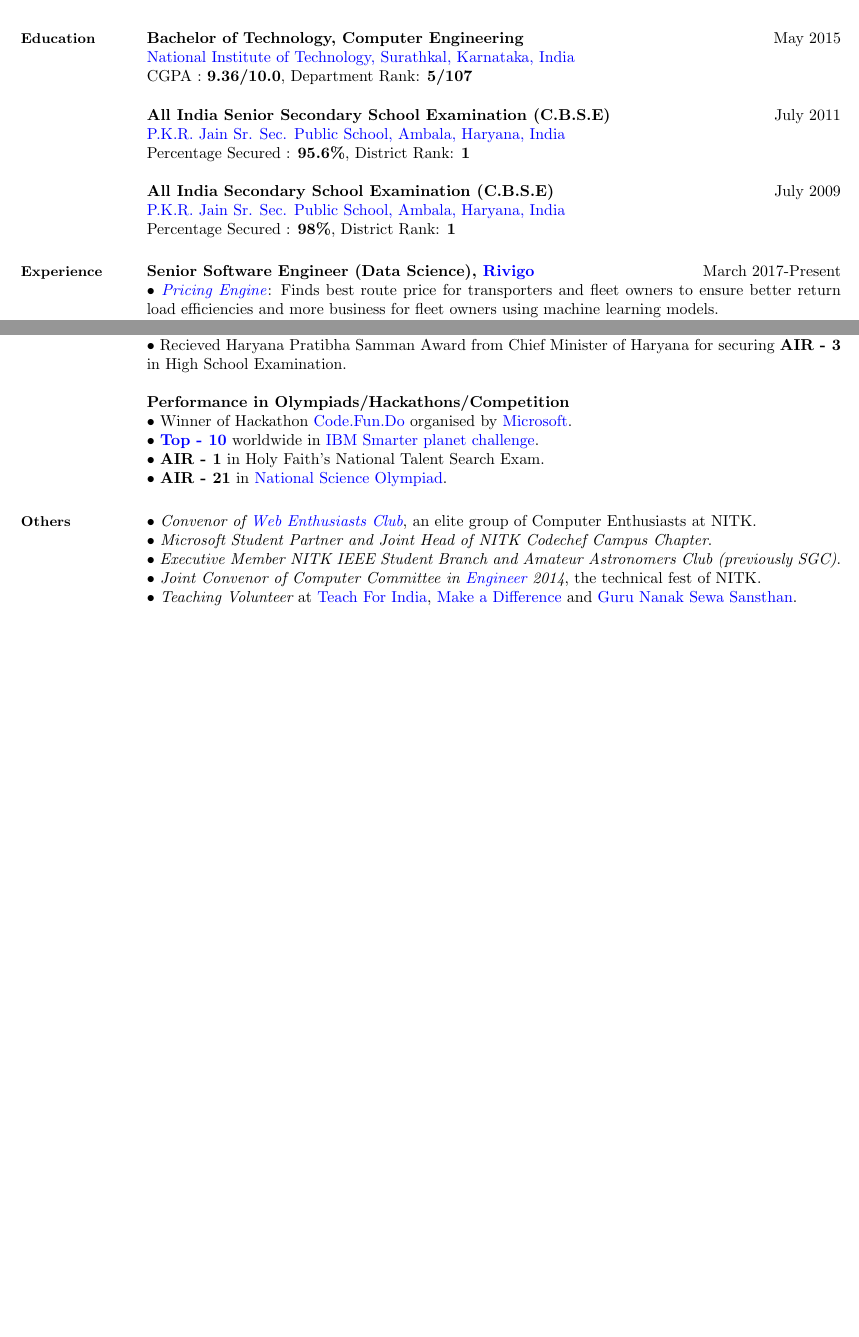
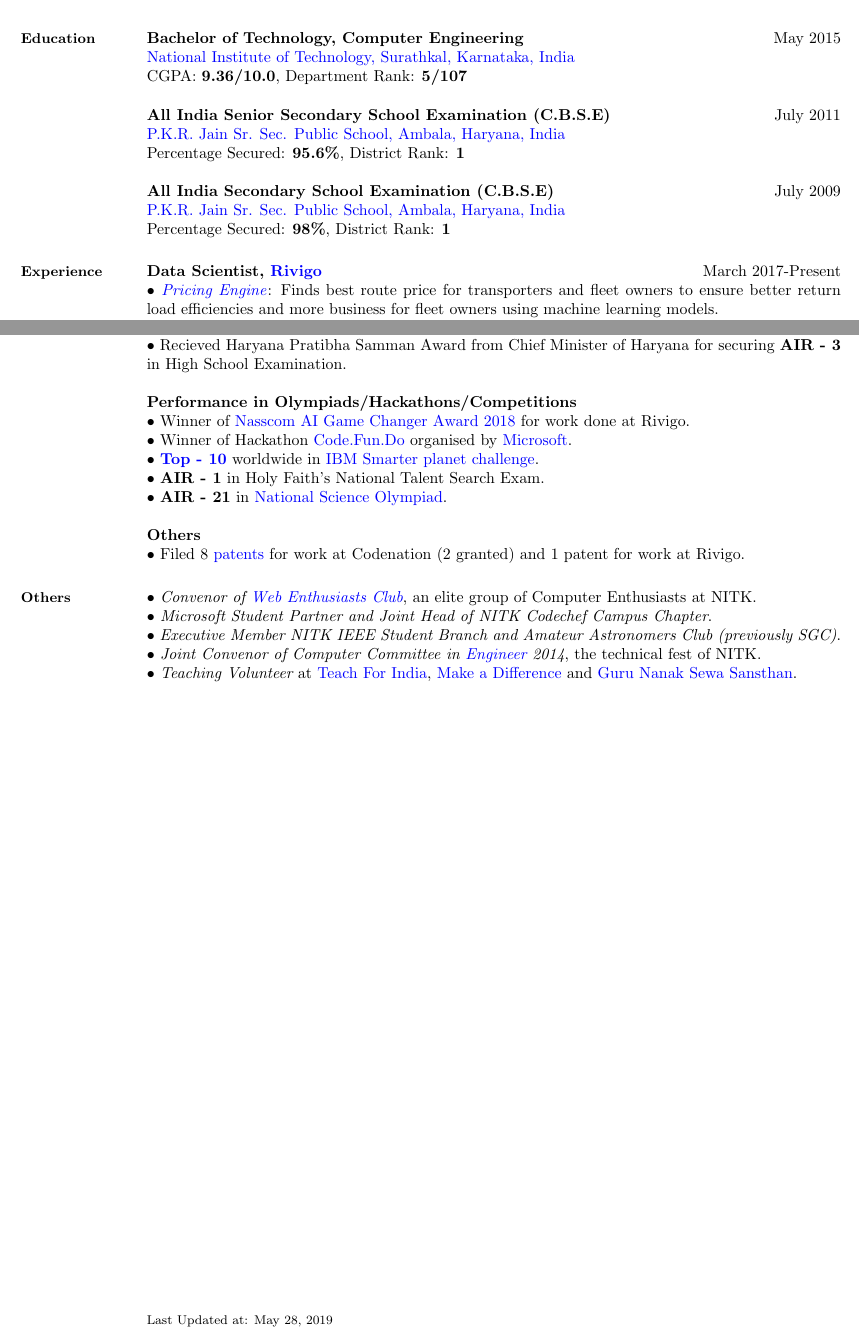
Before and after one commit to tusharmakkar08/resume, a LaTeX CV (tusharmakkar08_resume.tex): two parts of pages 1 and 2 of 2, joined at a grey line, cut so that both start at the same text, the shorter picture padded with empty space. Compiled offline with pdfLaTeX.

Commit message:
Updated document with last updated date

```diff
--- a/tusharmakkar08_resume.tex
+++ b/tusharmakkar08_resume.tex
@@ -55,7 +55,7 @@
     %__________________________________________________________________________________________________________________
     % Experience
     \section{\mysidestyle \bf Experience}
-    {\bf Senior Software Engineer (Data Science), \href{https://www.rivigo.com/}{Rivigo}}\label{sec:\mysidestyle\bfexperience}\hfill March 2017-Present\\
+    {\bf Data Scientist, \href{https://www.rivigo.com/}{Rivigo}}\label{sec:\mysidestyle\bfexperience}\hfill March 2017-Present\\
       $\bullet$\href{https://eng.rivigo.com/technology/dynamic-prediction-of-trucking-freight-prices-to-digitize-the-indian-trucking-economy/}{ \emph{ Pricing Engine}}:
     Finds best route price for transporters and fleet owners to ensure better return load efficiencies and more business for fleet owners using machine learning models.\\
   $\bullet$ \emph{Demand Recommendation Engine}:
@@ -105,11 +105,14 @@ Proposed a new approach for making Intrusion Detection System more robust using
     \\$\bullet$ Qualified for both \href{icpc.amrita.ac.in}{ACM ICPC Amritapuri regionals} and \href{http://acm.iitkgp.ac.in/}{ACM ICPC Kharagpur regionals}.
 \\\\    {\bf Haryana Pratibha Samman Award}
      \\$\bullet$ Recieved Haryana Pratibha Samman Award from Chief Minister of Haryana for securing {\bfseries AIR - 3} in High School Examination.
-\\\\ {\bf Performance in Olympiads/Hackathons/Competition }
+\\\\ {\bf Performance in Olympiads/Hackathons/Competitions}
+    \\$\bullet$ Winner of \href{https://www.linkedin.com/feed/update/urn:li:activity:6425565017244037120/}{Nasscom AI Game Changer Award 2018} for work done at Rivigo.
      \\$\bullet$ Winner of Hackathon \href{https://www.acadaccelerator.com/Home/Events}{Code.Fun.Do} organised by \href{http://www.microsoft.com/en-in/msidc/default.aspx}{Microsoft}.
     \\$\bullet$ \href{https://timesofindia.indiatimes.com/city/mangaluru/Mangalore-students-take-eco-literacy-online/articleshow/24455031.cms}{\bfseries{Top - 10}} worldwide in \href{http://www.ibm.com/ibm/history/ibm100/us/en/icons/smarterplanet/}{IBM Smarter planet challenge}.
 \\$\bullet$ {\bfseries AIR - 1} in Holy Faith's National Talent Search Exam.
     \\$\bullet$ {\bfseries AIR - 21} in \href{http://www.sofworld.org/nso}{National Science Olympiad}.
+    \\\\ {\bf Others}
+\\$\bullet$ Filed 8 \href{https://patents.google.com/?inventor=Tushar+Makkar}{patents} for work at Codenation (2 granted) and 1 patent for work at Rivigo.
 
     %__________________________________________________________________________________________________________________
     % Extra-curricular Activities
@@ -119,9 +122,11 @@ Proposed a new approach for making Intrusion Detection System more robust using
  $\bullet$ {\it Microsoft Student Partner and Joint Head of NITK Codechef Campus Chapter}. \\
      $\bullet$ {\it Executive Member NITK IEEE Student Branch and Amateur Astronomers Club (previously SGC)}. \\
      $\bullet$ {\it Joint Convenor of Computer Committee in \href{http://www.nitk.ac.in/students-activities/engineer}{Engineer} 2014}, the technical fest of NITK. \\
-$\bullet$ {\it Teaching Volunteer} at \href{http://www.teachforindia.org/}{Teach For India}, \href{http://makeadiff.in/}{Make a Difference} and \href{https://www.nanakg.org/}{Guru Nanak Sewa Sansthan}. \\
-
-
+$\bullet$ {\it Teaching Volunteer} at \href{http://www.teachforindia.org/}{Teach For India}, \href{http://makeadiff.in/}{Make a Difference} and \href{https://www.nanakg.org/}{Guru Nanak Sewa Sansthan}.
+    \\\\\\\\\\\\\\\\\\\\\\\\\\\\\\\\\\\\\\\\\\\\\\\\\\\\\\\\\\\\\\\\\\\\
+\begin{footnotesize}
+Last Updated at: May 28, 2019
+\end{footnotesize}
 %______________________________________________________________________________________________________________________
 \end{resume}
 \end{document}
```
Also changed, not shown: tusharmakkar08_resume.pdf, tusharmakkar08_resume.tex (6 more changed lines).
